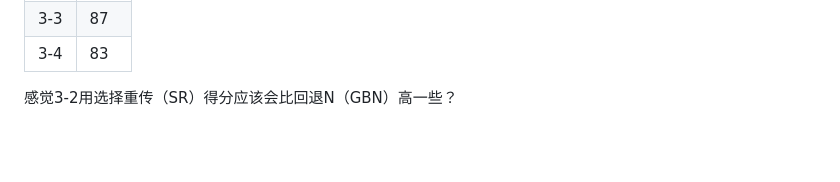
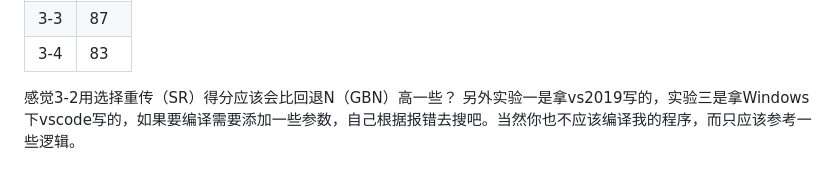
Before and after one commit to water-00/network, a Markdown page: README.md, the part around the change. GitHub-like rendering; blank space fills up the shorter version.

```diff
--- a/README.md
+++ b/README.md
@@ -83,3 +83,4 @@ l Wireshark捕获交互过程（提交捕获文件）（20分）
 | 3-4  | 83   |
 
 感觉3-2用选择重传（SR）得分应该会比回退N（GBN）高一些？
+另外实验一是拿vs2019写的，实验三是拿Windows下vscode写的，如果要编译需要添加一些参数，自己根据报错去搜吧。当然你也不应该编译我的程序，而只应该参考一些逻辑。
```
